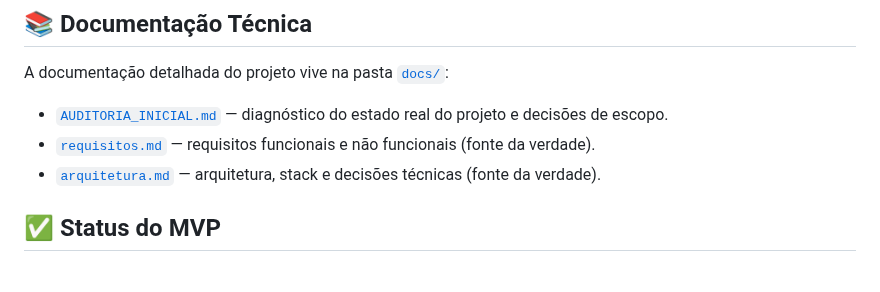
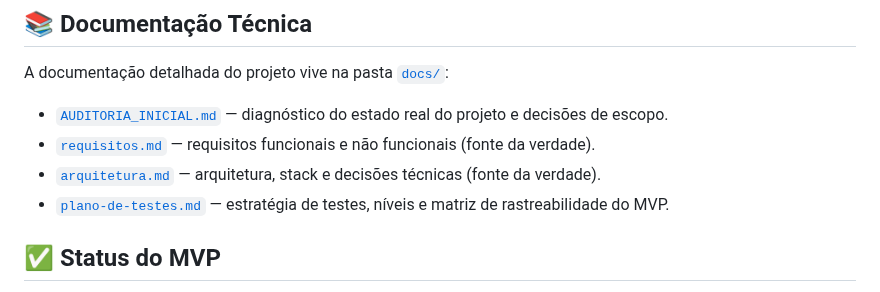
Before and after one commit to WilsonGorosthides/sgc_msclean, a Markdown page: README.md, the part around the change. GitHub-like rendering.

Commit message:
docs: referencia plano-de-testes.md na Documentacao Tecnica do README
Co-Authored-By: Claude Opus 4.8 <noreply@anthropic.com>

```diff
--- a/README.md
+++ b/README.md
@@ -17,6 +17,7 @@ A documentação detalhada do projeto vive na pasta [`docs/`](./docs):
 - [`AUDITORIA_INICIAL.md`](./docs/AUDITORIA_INICIAL.md) — diagnóstico do estado real do projeto e decisões de escopo.
 - [`requisitos.md`](./docs/requisitos.md) — requisitos funcionais e não funcionais (fonte da verdade).
 - [`arquitetura.md`](./docs/arquitetura.md) — arquitetura, stack e decisões técnicas (fonte da verdade).
+- [`plano-de-testes.md`](./docs/plano-de-testes.md) — estratégia de testes, níveis e matriz de rastreabilidade do MVP.
 
 ## ✅ Status do MVP
 - [x] Listagem de clientes
```
